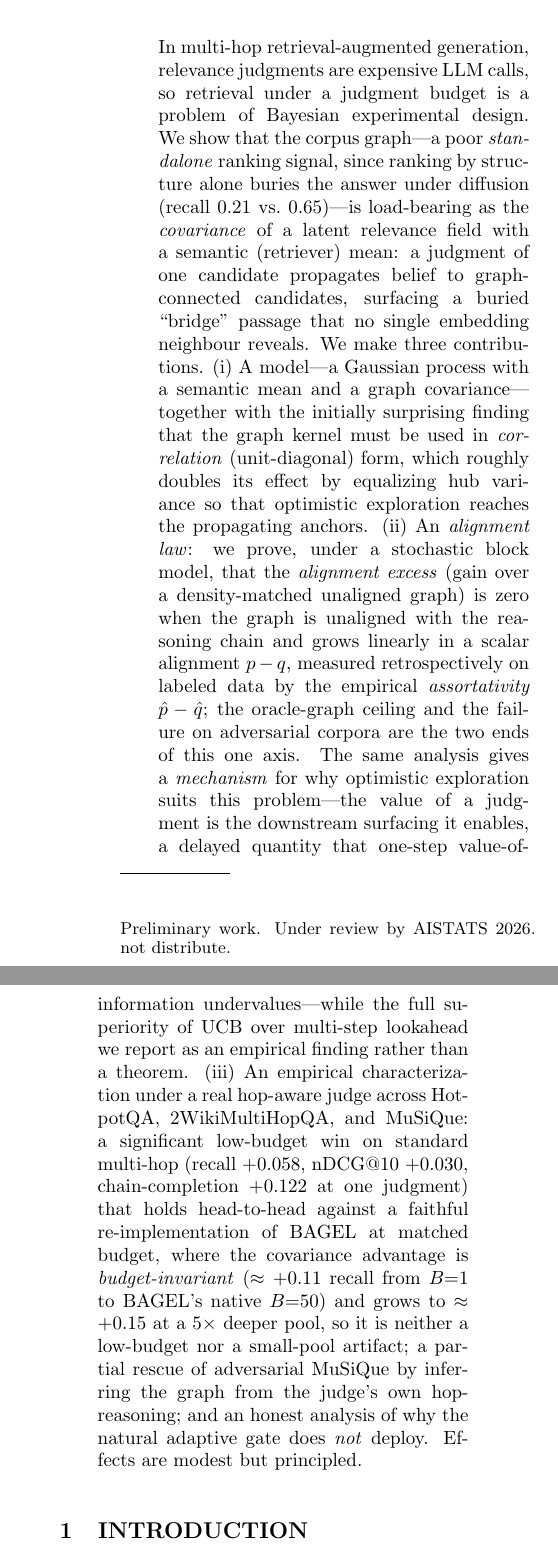
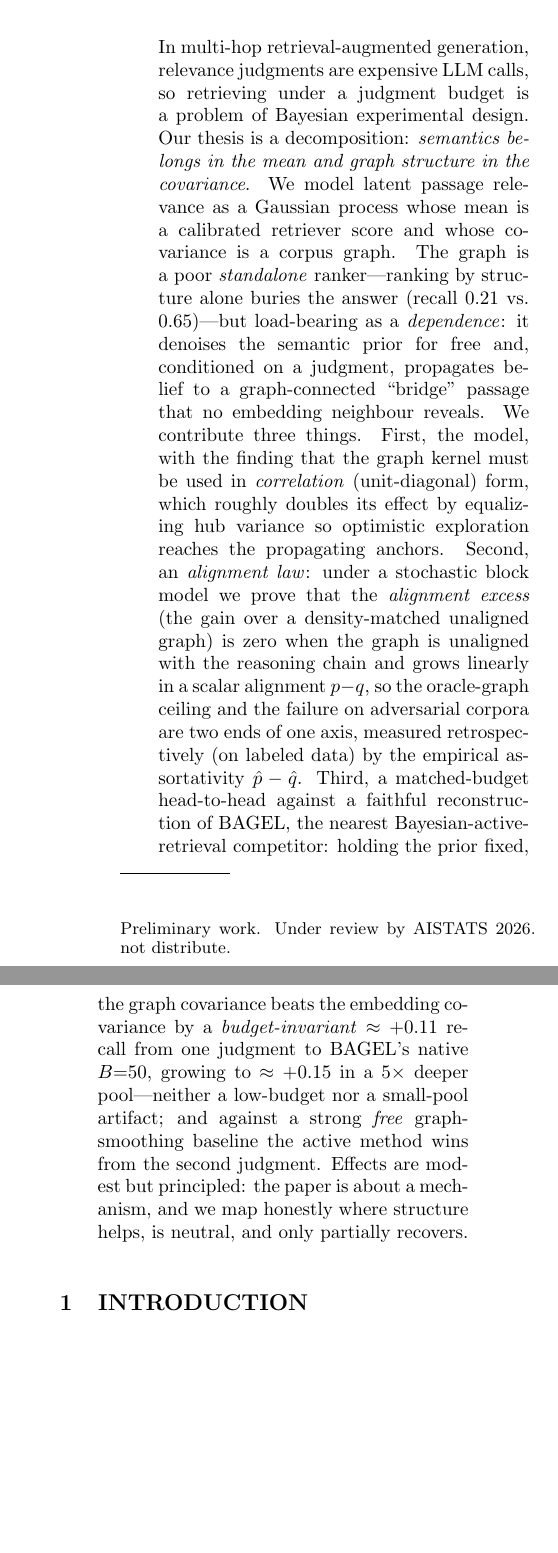
Before and after one commit to drbob-richardson/NL2SQL_Explainability, a LaTeX paper (paper/4-graphrag-A/paperA_aistats.tex): two parts of the columns of page 1 of 8, joined at a grey line, cut so that both start at the same text, the shorter picture padded with empty space. Compiled offline with pdfLaTeX.

Commit message:
Paper A: full coherence pass (abstract simplified; thesis reconciled with the ablation)
- Abstract rewritten to its three strongest claims (model+correlation form; alignment
  law/excess; matched-budget BAGEL covariance advantage), with the free graph-smoothing
  baseline + B=2 crossover folded in and MuSiQue/gating demoted out of the abstract.
- Reconciled the pre-ablation thesis wording with the new finding: the graph 'fails as a
  standalone ranker' (not 'hurts as a mean') -- pure structure ranking buries (0.209),
  while graph-smoothing is a covariance use that helps. Fixed intro thesis, §1 pitch,
  discussion, and the honest-negative wording ('graph's advantage', not 'structural gain').
- Added the free graph-smoothed prior to the Setup baseline lists (both papers).
- Made BAGEL terminology consistent: 'reconstruction' throughout (was mixed with
  're-implementation').
- Contributions (iii) now states the win precisely: over the embedding kernel at every
  budget, and over the free graph-smoother from the second judgment.

Both compile clean (aistats 8pp, exposition 17pp), 0 undefined.

Co-Authored-By: Claude Opus 4.8 <noreply@anthropic.com>

```diff
--- a/paper/4-graphrag-A/paperA_aistats.tex
+++ b/paper/4-graphrag-A/paperA_aistats.tex
@@ -22,31 +22,26 @@
 ]
 
 \begin{abstract}
-In multi-hop retrieval-augmented generation, relevance judgments are expensive LLM calls, so retrieval under a
-judgment budget is a problem of Bayesian experimental design. We show that the corpus graph---a poor
-\emph{standalone} ranking signal, since ranking by structure alone buries the answer under diffusion (recall
-$0.21$ vs.\ $0.65$)---is load-bearing as the \emph{covariance} of a latent relevance field with a semantic
-(retriever) mean: a judgment of
-one candidate
-propagates belief to graph-connected candidates, surfacing a buried ``bridge'' passage that no single embedding
-neighbour reveals. We make three contributions. (i)~A model---a Gaussian process with a semantic mean and a
-graph covariance---together with the initially surprising finding that the graph kernel must be used in
-\emph{correlation} (unit-diagonal) form, which roughly doubles its effect by equalizing hub variance so that
-optimistic exploration reaches the propagating anchors. (ii)~An \emph{alignment law}: we prove, under a
-stochastic block model, that the \emph{alignment excess} (gain over a density-matched unaligned graph) is zero
-when the graph is unaligned with the reasoning chain and grows linearly in a scalar alignment $p-q$, measured
-retrospectively on labeled data by the empirical \emph{assortativity} $\hat p-\hat q$; the oracle-graph ceiling and the failure on adversarial
-corpora are the two ends of this one axis. The same analysis gives a \emph{mechanism} for why optimistic
-exploration suits this problem---the value of a judgment is the downstream surfacing it enables, a delayed quantity
-that one-step value-of-information undervalues---while the full superiority of UCB over multi-step lookahead we
-report as an empirical finding rather than a theorem. (iii)~An empirical characterization under a real
-hop-aware judge across HotpotQA, 2WikiMultiHopQA, and MuSiQue: a significant low-budget win on standard multi-hop
-(recall $+0.058$, nDCG@10 $+0.030$, chain-completion $+0.122$ at one judgment) that holds head-to-head against a
-faithful re-implementation of BAGEL at matched budget, where the covariance advantage is \emph{budget-invariant}
-($\approx+0.11$ recall from $B{=}1$ to BAGEL's native $B{=}50$) and grows to $\approx+0.15$ at a $5\times$ deeper
-pool, so it is neither a low-budget nor a small-pool artifact; a partial rescue of adversarial MuSiQue by inferring
-the graph from the judge's own hop-reasoning; and an honest analysis of why the natural adaptive gate does
-\emph{not} deploy. Effects are modest but principled.
+In multi-hop retrieval-augmented generation, relevance judgments are expensive LLM calls, so retrieving under a
+judgment budget is a problem of Bayesian experimental design. Our thesis is a decomposition: \emph{semantics
+belongs in the mean and graph structure in the covariance}. We model latent passage relevance as a Gaussian
+process whose mean is a calibrated retriever score and whose covariance is a corpus graph. The graph is a poor
+\emph{standalone} ranker---ranking by structure alone buries the answer (recall $0.21$ vs.\ $0.65$)---but
+load-bearing as a \emph{dependence}: it denoises the semantic prior for free and, conditioned on a judgment,
+propagates belief to a graph-connected ``bridge'' passage that no embedding neighbour reveals. We contribute three
+things. First, the model, with the finding that the graph kernel must be used in \emph{correlation} (unit-diagonal)
+form, which roughly doubles its effect by equalizing hub variance so optimistic exploration reaches the propagating
+anchors. Second, an \emph{alignment law}: under a stochastic block model we prove that the \emph{alignment excess}
+(the gain over a density-matched unaligned graph) is zero when the graph is unaligned with the reasoning chain and
+grows linearly in a scalar alignment $p-q$, so the oracle-graph ceiling and the failure on adversarial corpora are
+two ends of one axis, measured retrospectively (on labeled data) by the empirical assortativity $\hat p-\hat q$.
+Third, a matched-budget head-to-head against a faithful reconstruction of BAGEL, the nearest
+Bayesian-active-retrieval competitor: holding the prior fixed, the graph covariance beats the embedding covariance
+by a \emph{budget-invariant} $\approx+0.11$ recall from one judgment to BAGEL's native $B{=}50$, growing to
+$\approx+0.15$ in a $5\times$ deeper pool---neither a low-budget nor a small-pool artifact; and against a strong
+\emph{free} graph-smoothing baseline the active method wins from the second judgment. Effects are modest but
+principled: the paper is about a mechanism, and we map honestly where structure helps, is neutral, and only
+partially recovers.
 \end{abstract}
 
 \section{INTRODUCTION}
```
Also changed, not shown: paper/4-graphrag-A/paperA_exposition.tex (+10 -8 lines), paper/4-graphrag-A/paperA_aistats.tex (31 more changed lines).
